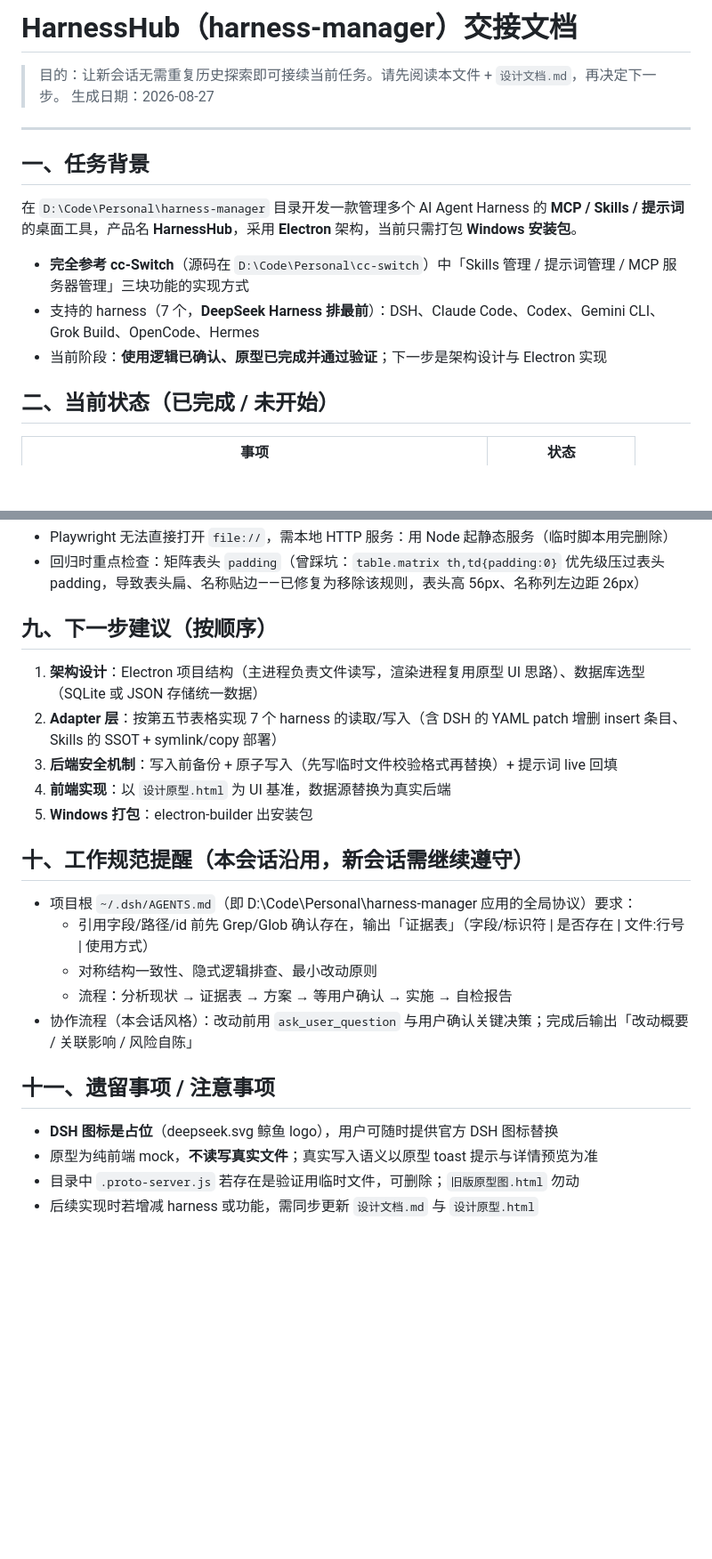
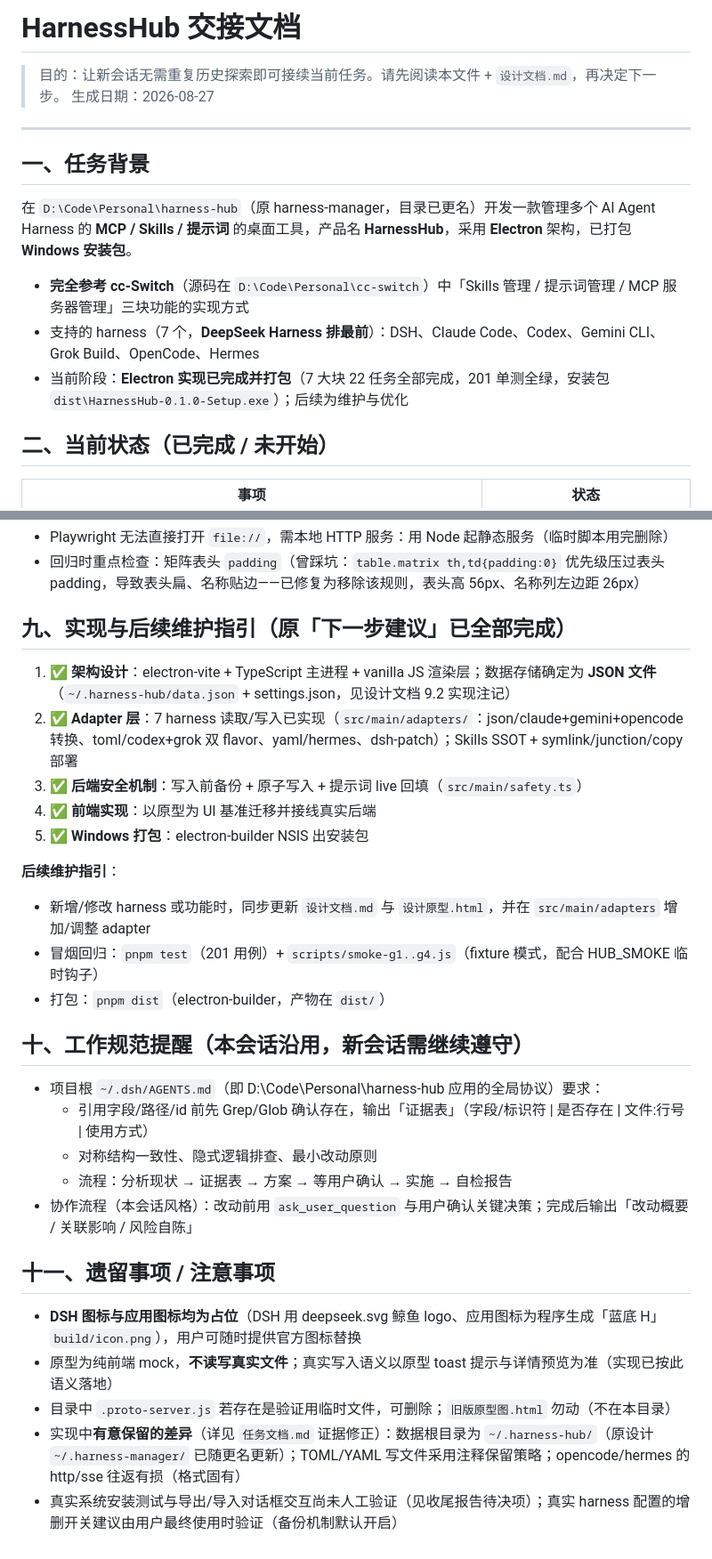
Before and after one commit to Alaric-L/harness-hub, a Markdown page: 交接文档.md, 2 parts joined by grey strips. Shown at 89% size. GitHub-like rendering; blank space fills up the shorter version.

Commit message:
docs: sync handover and design docs with implemented state (harness-hub rename, arch status)

```diff
--- a/交接文档.md
+++ b/交接文档.md
@@ -1,4 +1,4 @@
-# HarnessHub（harness-manager）交接文档
+# HarnessHub 交接文档
 
 > 目的：让新会话无需重复历史探索即可接续当前任务。请先阅读本文件 + `设计文档.md`，再决定下一步。
 > 生成日期：2026-08-27
@@ -7,11 +7,11 @@
 
 ## 一、任务背景
 
-在 `D:\Code\Personal\harness-manager` 目录开发一款管理多个 AI Agent Harness 的 **MCP / Skills / 提示词** 的桌面工具，产品名 **HarnessHub**，采用 **Electron** 架构，当前只需打包 **Windows 安装包**。
+在 `D:\Code\Personal\harness-hub`（原 harness-manager，目录已更名）开发一款管理多个 AI Agent Harness 的 **MCP / Skills / 提示词** 的桌面工具，产品名 **HarnessHub**，采用 **Electron** 架构，已打包 **Windows 安装包**。
 
 - **完全参考 cc-Switch**（源码在 `D:\Code\Personal\cc-switch`）中「Skills 管理 / 提示词管理 / MCP 服务器管理」三块功能的实现方式
 - 支持的 harness（7 个，**DeepSeek Harness 排最前**）：DSH、Claude Code、Codex、Gemini CLI、Grok Build、OpenCode、Hermes
-- 当前阶段：**使用逻辑已确认、原型已完成并通过验证**；下一步是架构设计与 Electron 实现
+- 当前阶段：**Electron 实现已完成并打包**（7 大块 22 任务全部完成，201 单测全绿，安装包 `dist\HarnessHub-0.1.0-Setup.exe`）；后续为维护与优化
 
 ## 二、当前状态（已完成 / 未开始）
 
@@ -99,17 +104,22 @@
 - Playwright 无法直接打开 `file://`，需本地 HTTP 服务：用 Node 起静态服务（临时脚本用完删除）
 - 回归时重点检查：矩阵表头 `padding`（曾踩坑：`table.matrix th,td{padding:0}` 优先级压过表头 padding，导致表头扁、名称贴边——已修复为移除该规则，表头高 56px、名称列左边距 26px）
 
-## 九、下一步建议（按顺序）
+## 九、实现与后续维护指引（原「下一步建议」已全部完成）
 
-1. **架构设计**：Electron 项目结构（主进程负责文件读写，渲染进程复用原型 UI 思路）、数据库选型（SQLite 或 JSON 存储统一数据）
-2. **Adapter 层**：按第五节表格实现 7 个 harness 的读取/写入（含 DSH 的 YAML patch 增删 insert 条目、Skills 的 SSOT + symlink/copy 部署）
-3. **后端安全机制**：写入前备份 + 原子写入（先写临时文件校验格式再替换）+ 提示词 live 回填
-4. **前端实现**：以 `设计原型.html` 为 UI 基准，数据源替换为真实后端
-5. **Windows 打包**：electron-builder 出安装包
+1. ✅ **架构设计**：electron-vite + TypeScript 主进程 + vanilla JS 渲染层；数据存储确定为 **JSON 文件**（`~/.harness-hub/data.json` + settings.json，见设计文档 9.2 实现注记）
+2. ✅ **Adapter 层**：7 harness 读取/写入已实现（`src/main/adapters/`：json/claude+gemini+opencode 转换、toml/codex+grok 双 flavor、yaml/hermes、dsh-patch）；Skills SSOT + symlink/junction/copy 部署
+3. ✅ **后端安全机制**：写入前备份 + 原子写入 + 提示词 live 回填（`src/main/safety.ts`）
+4. ✅ **前端实现**：以原型为 UI 基准迁移并接线真实后端
+5. ✅ **Windows 打包**：electron-builder NSIS 出安装包
+
+**后续维护指引**：
+- 新增/修改 harness 或功能时，同步更新 `设计文档.md` 与 `设计原型.html`，并在 `src/main/adapters` 增加/调整 adapter
+- 冒烟回归：`pnpm test`（201 用例）+ `scripts/smoke-g1..g4.js`（fixture 模式，配合 HUB_SMOKE 临时钩子）
+- 打包：`pnpm dist`（electron-builder，产物在 `dist/`）
 
 ## 十、工作规范提醒（本会话沿用，新会话需继续遵守）
 
-- 项目根 `~/.dsh/AGENTS.md`（即 D:\Code\Personal\harness-manager 应用的全局协议）要求：
+- 项目根 `~/.dsh/AGENTS.md`（即 D:\Code\Personal\harness-hub 应用的全局协议）要求：
   - 引用字段/路径/id 前先 Grep/Glob 确认存在，输出「证据表」（字段/标识符 | 是否存在 | 文件:行号 | 使用方式）
   - 对称结构一致性、隐式逻辑排查、最小改动原则
   - 流程：分析现状 → 证据表 → 方案 → 等用户确认 → 实施 → 自检报告
@@ -117,7 +127,8 @@
 
 ## 十一、遗留事项 / 注意事项
 
-- **DSH 图标是占位**（deepseek.svg 鲸鱼 logo），用户可随时提供官方 DSH 图标替换
-- 原型为纯前端 mock，**不读写真实文件**；真实写入语义以原型 toast 提示与详情预览为准
-- 目录中 `.proto-server.js` 若存在是验证用临时文件，可删除；`旧版原型图.html` 勿动
-- 后续实现时若增减 harness 或功能，需同步更新 `设计文档.md` 与 `设计原型.html`
+- **DSH 图标与应用图标均为占位**（DSH 用 deepseek.svg 鲸鱼 logo、应用图标为程序生成「蓝底 H」`build/icon.png`），用户可随时提供官方图标替换
+- 原型为纯前端 mock，**不读写真实文件**；真实写入语义以原型 toast 提示与详情预览为准（实现已按此语义落地）
+- 目录中 `.proto-server.js` 若存在是验证用临时文件，可删除；`旧版原型图.html` 勿动（不在本目录）
+- 实现中**有意保留的差异**（详见 `任务文档.md` 证据修正）：数据根目录为 `~/.harness-hub/`（原设计 `~/.harness-manager/` 已随更名更新）；TOML/YAML 写文件采用注释保留策略；opencode/hermes 的 http/sse 往返有损（格式固有）
+- 真实系统安装测试与导出/导入对话框交互尚未人工验证（见收尾报告待决项）；真实 harness 配置的增删开关建议由用户最终使用时验证（备份机制默认开启）
```
Also changed, not shown: other parts of 交接文档.md (+9 -4 lines), 设计文档.md (+13 -10 lines).
